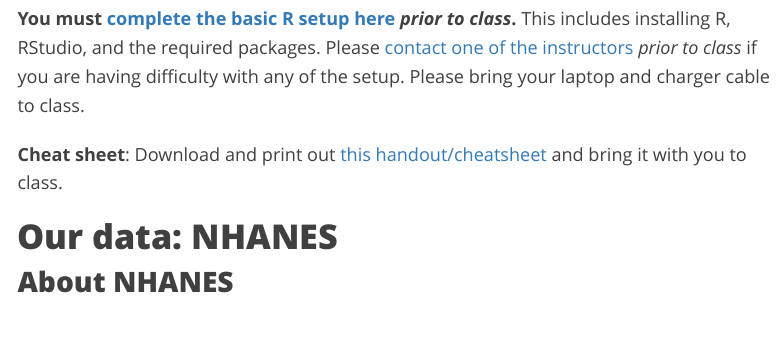
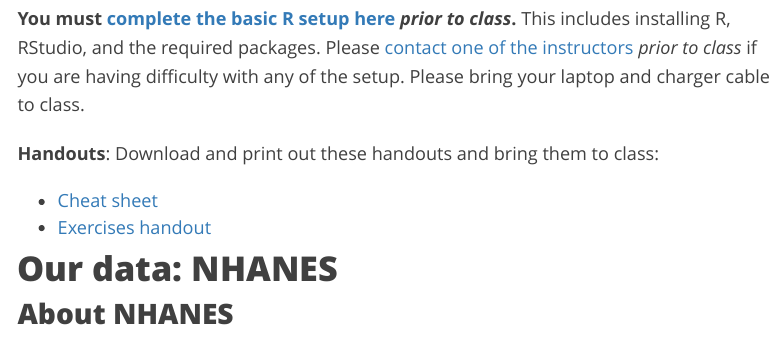
Before and after one commit to bioconnector/workshops, an R Markdown document (r-stats.Rmd): the page in a window 1100 px wide, from 390 px down. Rendered offline with R 4.5, knitr and Pandoc, with nearby package versions; menus at the side of the page are left out.

Commit message:
include link to handouts on stats lesson

````diff
--- a/r-stats.Rmd
+++ b/r-stats.Rmd
@@ -8,7 +8,10 @@
 
 **You must [complete the basic R setup here](setup.html#R) _prior to class_.** This includes installing R, RStudio, and the required packages. Please [contact one of the instructors](people.html) _prior to class_ if you are having difficulty with any of the setup. Please bring your laptop and charger cable to class.
 
-**Cheat sheet**: Download and print out [this handout/cheatsheet](handouts/r-stats-cheatsheet.pdf) and bring it with you to class.
+**Handouts**: Download and print out these handouts and bring them to class:
+
+- [Cheat sheet](handouts/r-stats-cheatsheet.pdf)
+- [Exercises handout](handouts/r-stats-exercises.pdf)
 
 ```{r, echo=FALSE, message=FALSE, eval=TRUE}
 library(knitr)
````
